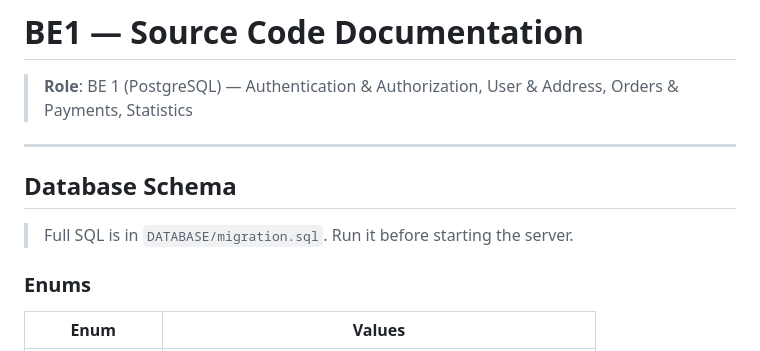
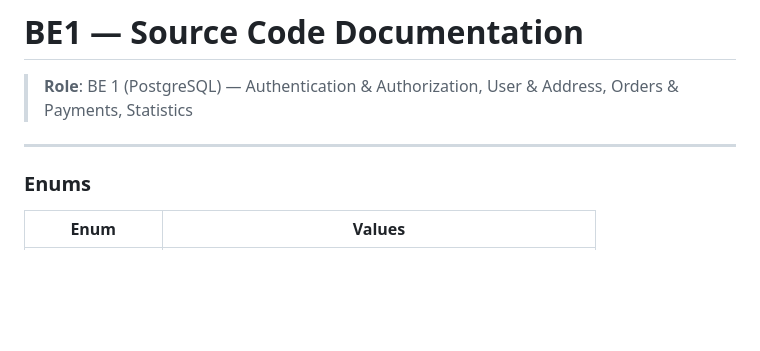
Before and after one commit to nxhhoang/CO3021-DBMS-APP, a Markdown page: BACKEND/src/testing_guide.md, the part around the change. GitHub-like rendering; blank space fills up the shorter version.

Commit message:
fix testing guide

```diff
--- a/BACKEND/src/testing_guide.md
+++ b/BACKEND/src/testing_guide.md
@@ -3,10 +3,6 @@
 > **Role**: BE 1 (PostgreSQL) — Authentication & Authorization, User & Address, Orders & Payments, Statistics
 
 ---
-
-## Database Schema
-
-> Full SQL is in `DATABASE/migration.sql`. Run it before starting the server.
 
 ### Enums
 
```
